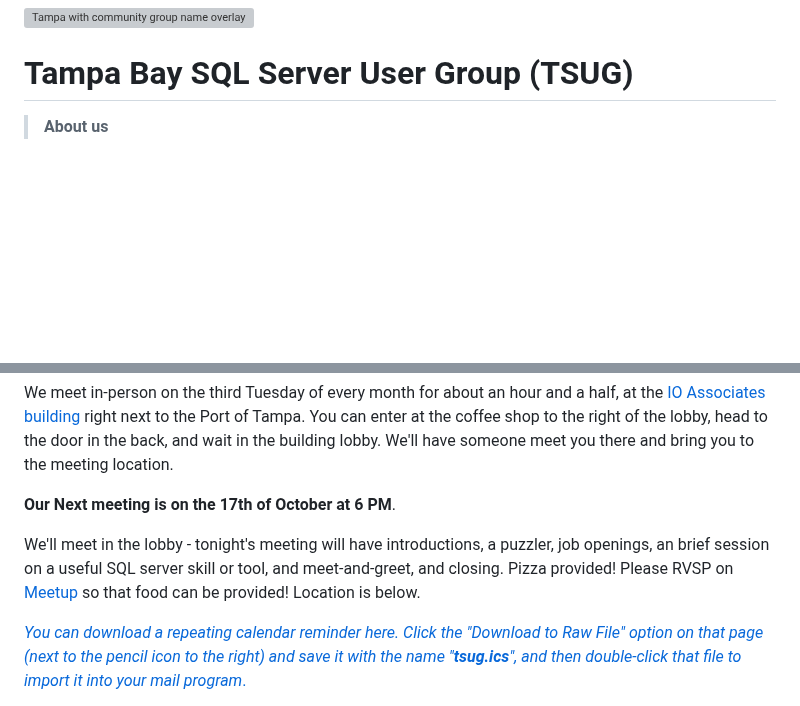
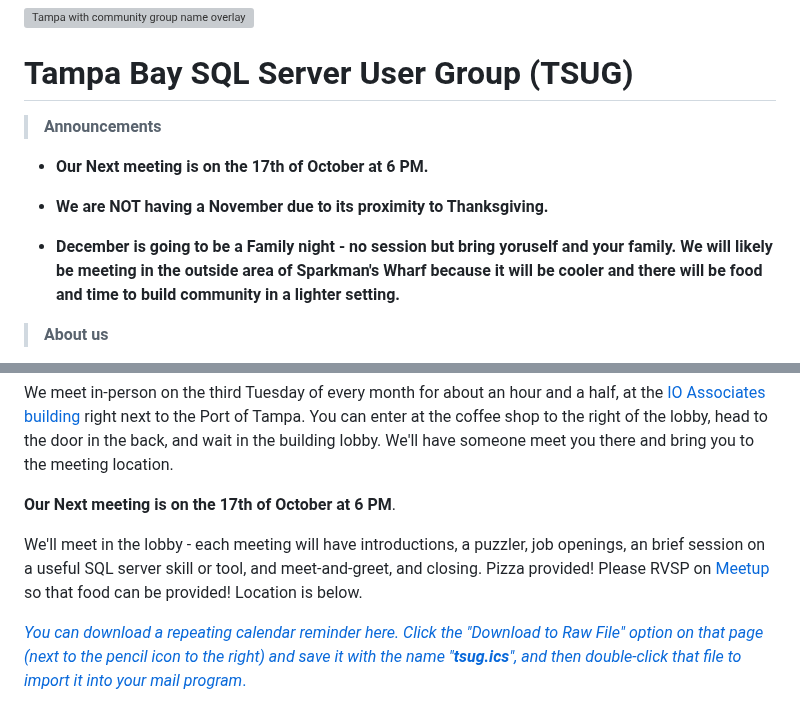
Before and after one commit to David-Seis/TSUG, a Markdown page: README.md, 2 parts joined by grey strips. GitHub-like rendering; blank space fills up the shorter version; grey boxes are pictures that could not be loaded.

```diff
--- a/README.md
+++ b/README.md
@@ -1,6 +1,12 @@
 <a href="https://www.meetup.com/tampa-sql-user-groups/"><img src="/Resources/graphics/tsug.png" width=800 alt="Tampa with community group name overlay"> </a>
 
 # Tampa Bay SQL Server User Group (TSUG)
+
+> <b>Announcements</b>
+- <p><b>Our Next meeting is on the 17th of October at 6 PM.</b></p>
+- <p><b>We are NOT having a November due to its proximity to Thanksgiving.</b></p>
+- <p><b>December is going to be a Family night - no session but bring yoruself and your family. We will likely be meeting in the outside area of Sparkman's Wharf because it will be cooler and there will be food and time to build community in a lighter setting.</b></p>
+
 
 > <b>About us</b>
 <p>We are a collection of Data Platform professionals in the Tampa Bay Area, associated with the <a href="https://www.microsoft.com/en-us/sql-server/community?activetab=pivot:sqlservertab">Microsoft Azure Data Global Network of User Groups</a>. We meet every month on the third Tuesday at 6PM. If you are interested in joining or presenting with us, please contact David or Buck and we will get you on the calendar!
@@ -9,7 +15,7 @@
 <p>We meet in-person on the third Tuesday of every month for about an hour and a half, at the <a href="https://www.bing.com/maps?&mepi=109~~TopOfPage~Address_Link&ty=18&q=iO%20Associates%20-%20Tampa&ss=ypid.YN873x17311666291203835826&ppois=27.94316864013672_-82.4468002319336_iO%20Associates%20-%20Tampa_YN873x17311666291203835826~&cp=27.943169~-82.4468&v=2&sV=1">IO Associates building</a> right next to the Port of Tampa. You can enter at the coffee shop to the right of the lobby, head to the door in the back, and wait in the building lobby. We'll have someone meet you there and bring you to the meeting location.</p>
 
 <p><b>Our Next meeting is on the 17th of October at 6 PM</b>.</p>
-We'll meet in the lobby - tonight's meeting will have introductions, a puzzler, job openings, an brief session on a useful SQL server skill or tool, and meet-and-greet, and closing. Pizza provided! Please RVSP on <a href="https://www.meetup.com/tampa-sql-user-groups/">Meetup</a> so that food can be provided! Location is below.
+We'll meet in the lobby - each meeting will have introductions, a puzzler, job openings, an brief session on a useful SQL server skill or tool, and meet-and-greet, and closing. Pizza provided! Please RVSP on <a href="https://www.meetup.com/tampa-sql-user-groups/">Meetup</a> so that food can be provided! Location is below.
 
 <p></p><a href="https://github.com/David-Seis/TSUG/blob/main/Resources/references/tsug.ics"><i>You can download a repeating calendar reminder here. Click the "Download to Raw File" option on that page (next to the pencil icon to the right) and save it with the name "<b>tsug.ics</b>", and then double-click that file to import it into your mail program</i>.</a></p>
 
```
